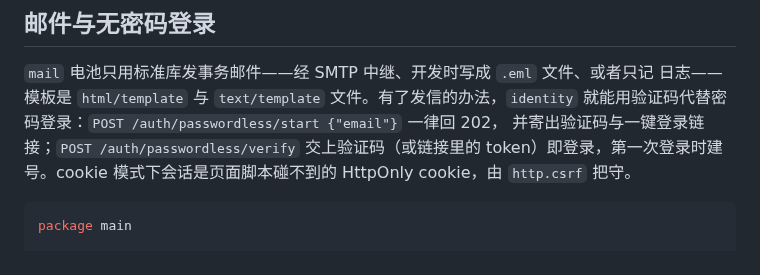
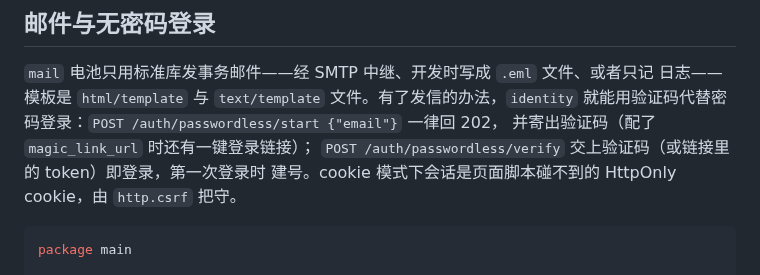
Before and after one commit to zynthara/chok, a Markdown page: README_zh.md, the part around the change. Rendered like a GitHub page.

````diff
--- a/README_zh.md
+++ b/README_zh.md
@@ -201,8 +201,9 @@ news.addEventListener("story.posted", (e) => console.log(JSON.parse(e.data).data
 `mail` 电池只用标准库发事务邮件——经 SMTP 中继、开发时写成 `.eml` 文件、或者只记
 日志——模板是 `html/template` 与 `text/template` 文件。有了发信的办法，`identity`
 就能用验证码代替密码登录：`POST /auth/passwordless/start {"email"}` 一律回 202，
-并寄出验证码与一键登录链接；`POST /auth/passwordless/verify` 交上验证码（或链接里的
-token）即登录，第一次登录时建号。cookie 模式下会话是页面脚本碰不到的 HttpOnly
+并寄出验证码（配了 `magic_link_url` 时还有一键登录链接）；
+`POST /auth/passwordless/verify` 交上验证码（或链接里的 token）即登录，第一次登录时
+建号。cookie 模式下会话是页面脚本碰不到的 HttpOnly
 cookie，由 `http.csrf` 把守。
 
 ```go
````
Also changed, not shown: README.md (+3 -2 lines).
